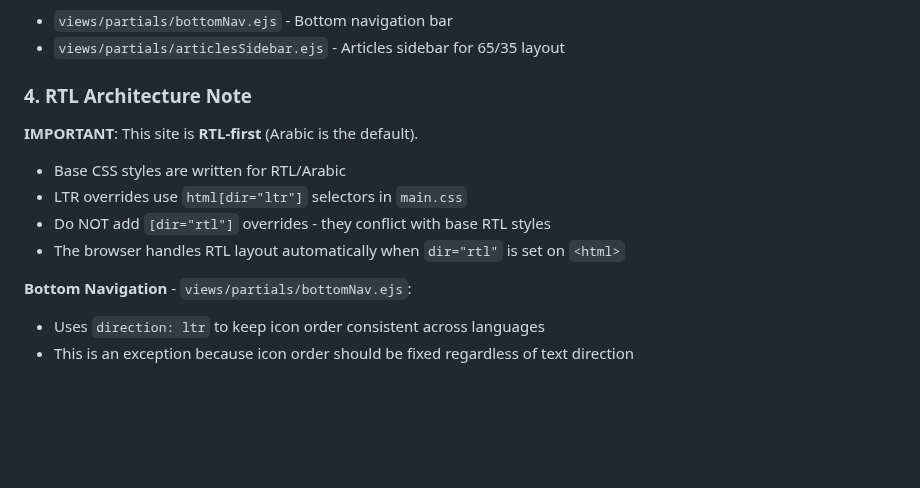
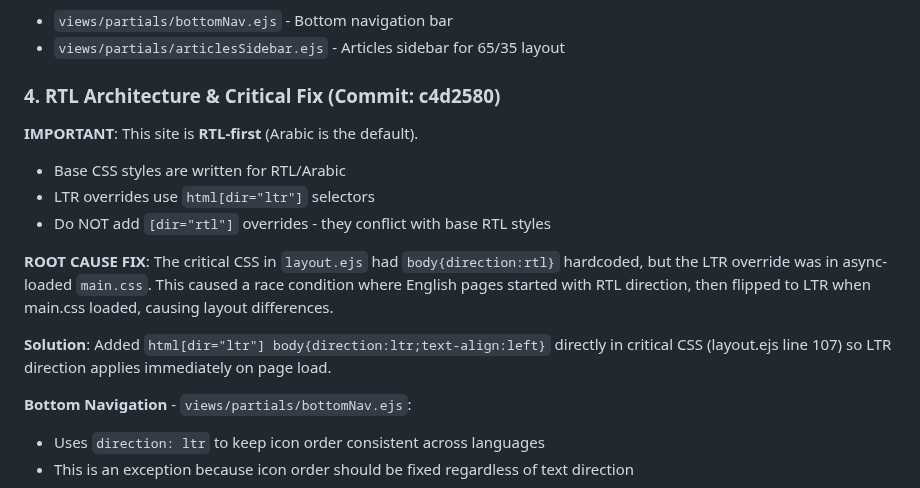
Before and after one commit to Mohamed-AH/wurud, a Markdown page: CLAUDE.md, the part around the change. Rendered like a GitHub page; blank space fills up the shorter version.

Commit message:
Document RTL/LTR race condition root cause in CLAUDE.md

```diff
--- a/CLAUDE.md
+++ b/CLAUDE.md
@@ -84,13 +84,16 @@ Implemented design from `/tmp/design-handoff/audio-archives-redesign/project/Aud
 - `views/partials/bottomNav.ejs` - Bottom navigation bar
 - `views/partials/articlesSidebar.ejs` - Articles sidebar for 65/35 layout
 
-### 4. RTL Architecture Note
+### 4. RTL Architecture & Critical Fix (Commit: c4d2580)
 **IMPORTANT**: This site is **RTL-first** (Arabic is the default).
 
 - Base CSS styles are written for RTL/Arabic
-- LTR overrides use `html[dir="ltr"]` selectors in `main.css`
+- LTR overrides use `html[dir="ltr"]` selectors
 - Do NOT add `[dir="rtl"]` overrides - they conflict with base RTL styles
-- The browser handles RTL layout automatically when `dir="rtl"` is set on `<html>`
+
+**ROOT CAUSE FIX**: The critical CSS in `layout.ejs` had `body{direction:rtl}` hardcoded, but the LTR override was in async-loaded `main.css`. This caused a race condition where English pages started with RTL direction, then flipped to LTR when main.css loaded, causing layout differences.
+
+**Solution**: Added `html[dir="ltr"] body{direction:ltr;text-align:left}` directly in critical CSS (layout.ejs line 107) so LTR direction applies immediately on page load.
 
 **Bottom Navigation** - `views/partials/bottomNav.ejs`:
 - Uses `direction: ltr` to keep icon order consistent across languages
```
